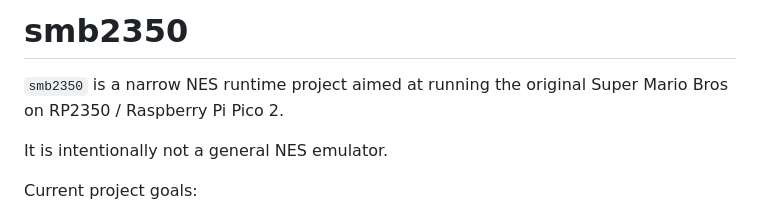
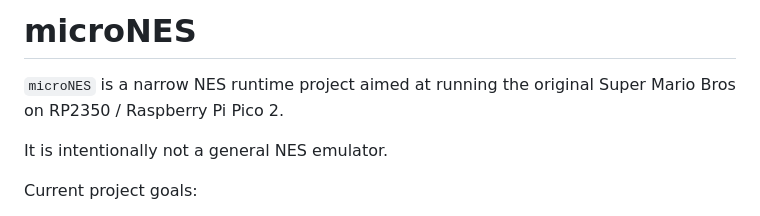
Before and after one commit to bchelf/microNES, a Markdown page: README.md, the part around the change. Drawn GitHub-style.

Commit message:
Rename project from smb2350 to microNES

```diff
--- a/README.md
+++ b/README.md
@@ -1,6 +1,6 @@
-# smb2350
+# microNES
 
-`smb2350` is a narrow NES runtime project aimed at running the original Super Mario Bros on RP2350 / Raspberry Pi Pico 2.
+`microNES` is a narrow NES runtime project aimed at running the original Super Mario Bros on RP2350 / Raspberry Pi Pico 2.
 
 It is intentionally not a general NES emulator.
 
```
